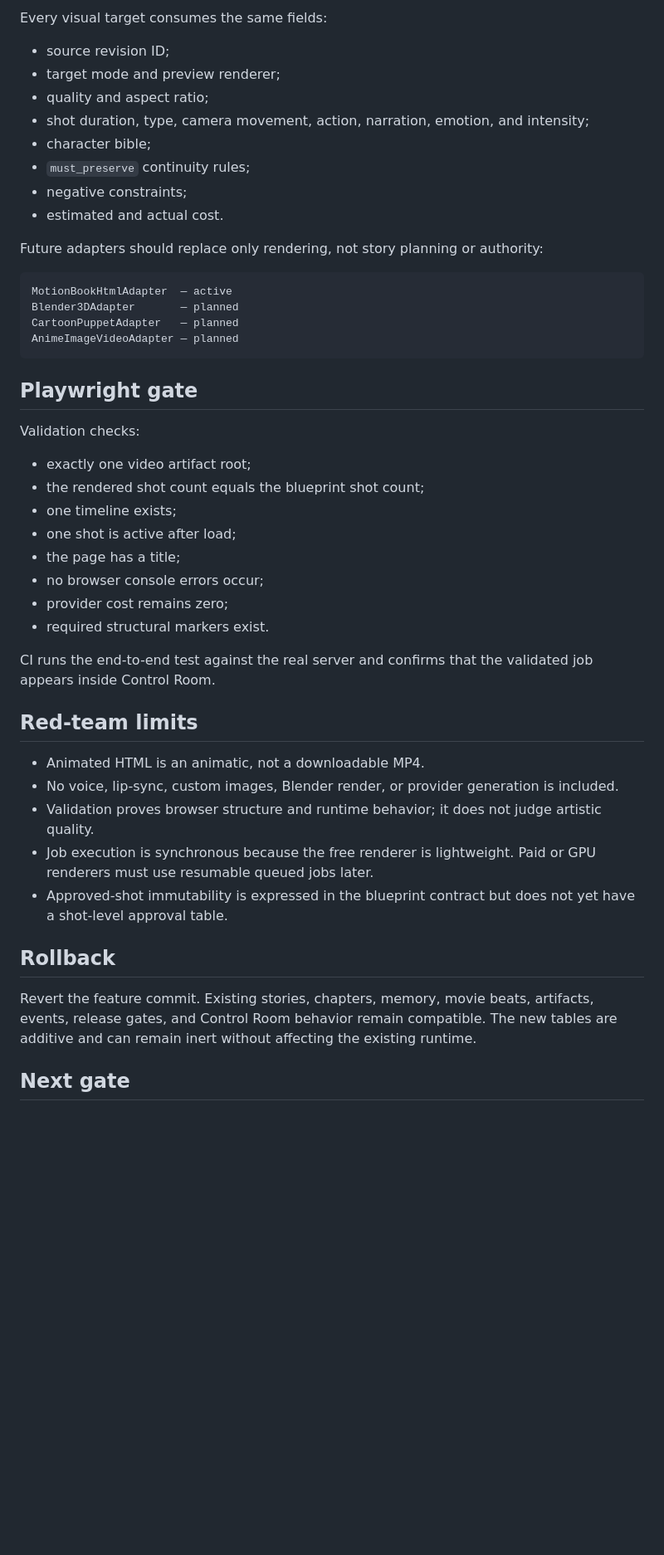
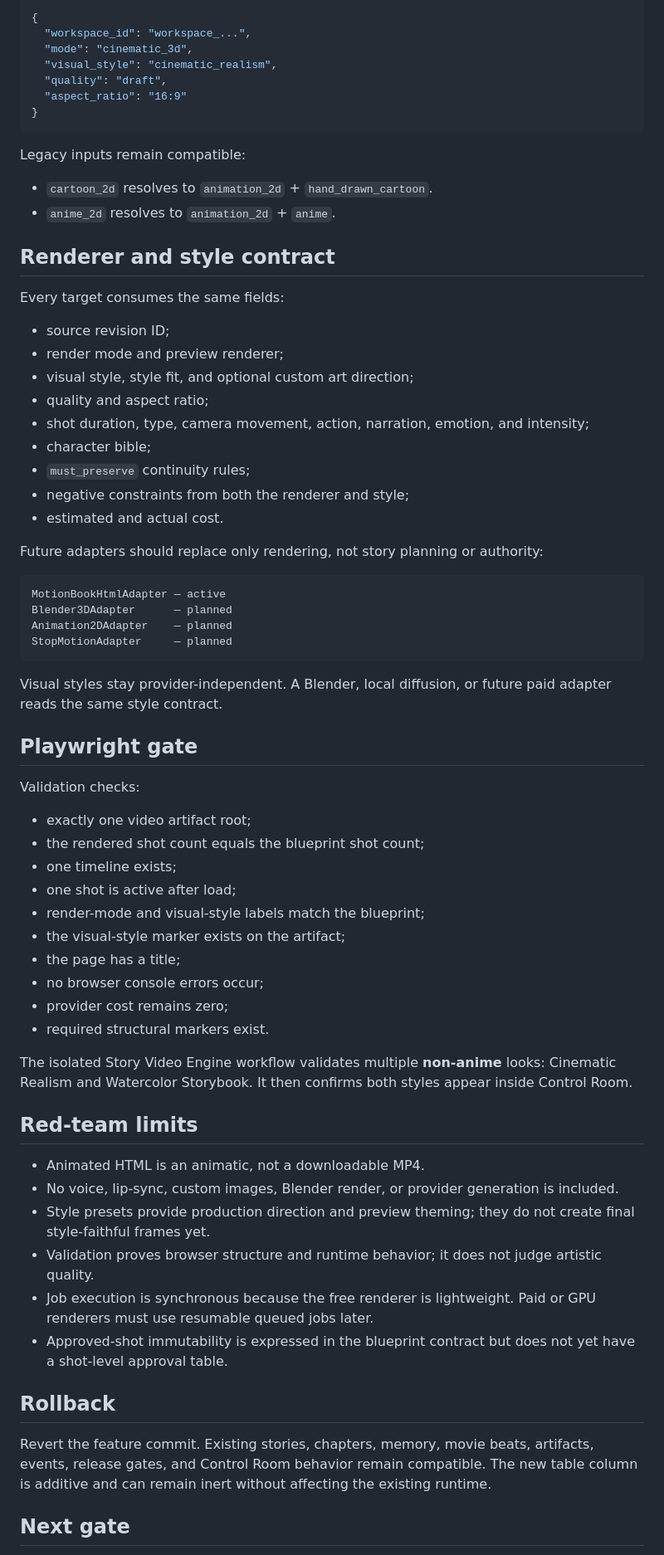
Before and after one commit to jussray/StoryEngine, a Markdown page: docs/STORY_VIDEO_ENGINE_MVP.md, the part around one of its changes. Shown at 83% size. Rendered like a GitHub page; blank space fills up the shorter version.

Commit message:
docs(video): document render-mode and style separation

````diff
--- a/docs/STORY_VIDEO_ENGINE_MVP.md
+++ b/docs/STORY_VIDEO_ENGINE_MVP.md
@@ -56,23 +63,43 @@ All workspace-owned reads and writes use the existing workspace-access contract.
 
-Every visual target consumes the same fields:
+```json
+{
+  "workspace_id": "workspace_...",
+  "mode": "cinematic_3d",
+  "visual_style": "cinematic_realism",
+  "quality": "draft",
+  "aspect_ratio": "16:9"
+}
+```
+
+Legacy inputs remain compatible:
+
+- `cartoon_2d` resolves to `animation_2d` + `hand_drawn_cartoon`.
+- `anime_2d` resolves to `animation_2d` + `anime`.
+
+## Renderer and style contract
+
+Every target consumes the same fields:
 
 - source revision ID;
-- target mode and preview renderer;
+- render mode and preview renderer;
+- visual style, style fit, and optional custom art direction;
 - quality and aspect ratio;
 - shot duration, type, camera movement, action, narration, emotion, and intensity;
 - character bible;
 - `must_preserve` continuity rules;
-- negative constraints;
+- negative constraints from both the renderer and style;
 - estimated and actual cost.
 
 Future adapters should replace only rendering, not story planning or authority:
 
 ```text
-MotionBookHtmlAdapter  — active
-Blender3DAdapter       — planned
-CartoonPuppetAdapter   — planned
-AnimeImageVideoAdapter — planned
+MotionBookHtmlAdapter — active
+Blender3DAdapter      — planned
+Animation2DAdapter    — planned
+StopMotionAdapter     — planned
 ```
+
+Visual styles stay provider-independent. A Blender, local diffusion, or future paid adapter reads the same style contract.
 
 ## Playwright gate
 
@@ -82,24 +109,27 @@ Validation checks:
 - the rendered shot count equals the blueprint shot count;
 - one timeline exists;
 - one shot is active after load;
+- render-mode and visual-style labels match the blueprint;
+- the visual-style marker exists on the artifact;
 - the page has a title;
 - no browser console errors occur;
 - provider cost remains zero;
 - required structural markers exist.
 
-CI runs the end-to-end test against the real server and confirms that the validated job appears inside Control Room.
+The isolated Story Video Engine workflow validates multiple **non-anime** looks: Cinematic Realism and Watercolor Storybook. It then confirms both styles appear inside Control Room.
 
 ## Red-team limits
 
 - Animated HTML is an animatic, not a downloadable MP4.
 - No voice, lip-sync, custom images, Blender render, or provider generation is included.
+- Style presets provide production direction and preview theming; they do not create final style-faithful frames yet.
 - Validation proves browser structure and runtime behavior; it does not judge artistic quality.
 - Job execution is synchronous because the free renderer is lightweight. Paid or GPU renderers must use resumable queued jobs later.
 - Approved-shot immutability is expressed in the blueprint contract but does not yet have a shot-level approval table.
 
 ## Rollback
 
-Revert the feature commit. Existing stories, chapters, memory, movie beats, artifacts, events, release gates, and Control Room behavior remain compatible. The new tables are additive and can remain inert without affecting the existing runtime.
+Revert the feature commit. Existing stories, chapters, memory, movie beats, artifacts, events, release gates, and Control Room behavior remain compatible. The new table column is additive and can remain inert without affecting the existing runtime.
 
 ## Next gate
 
````
Also changed, not shown: other parts of docs/STORY_VIDEO_ENGINE_MVP.md (+14 -7 lines).
